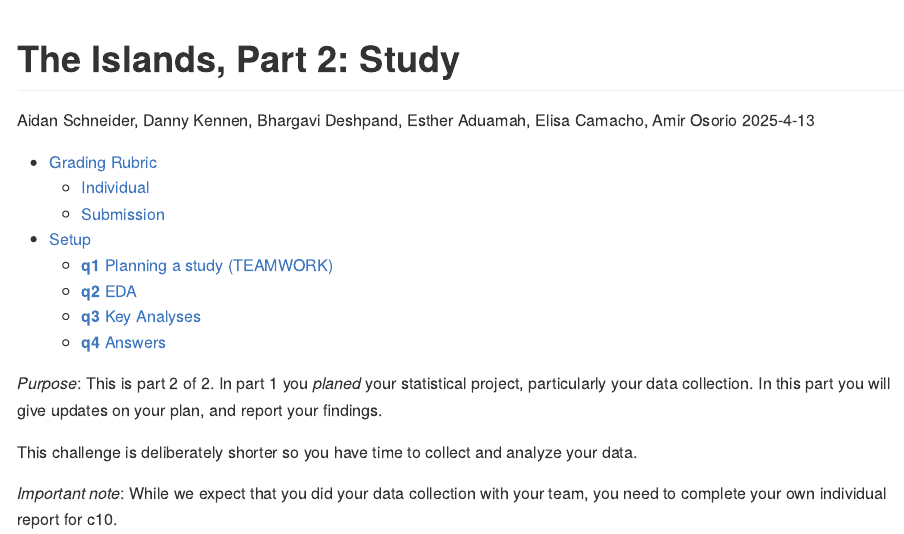
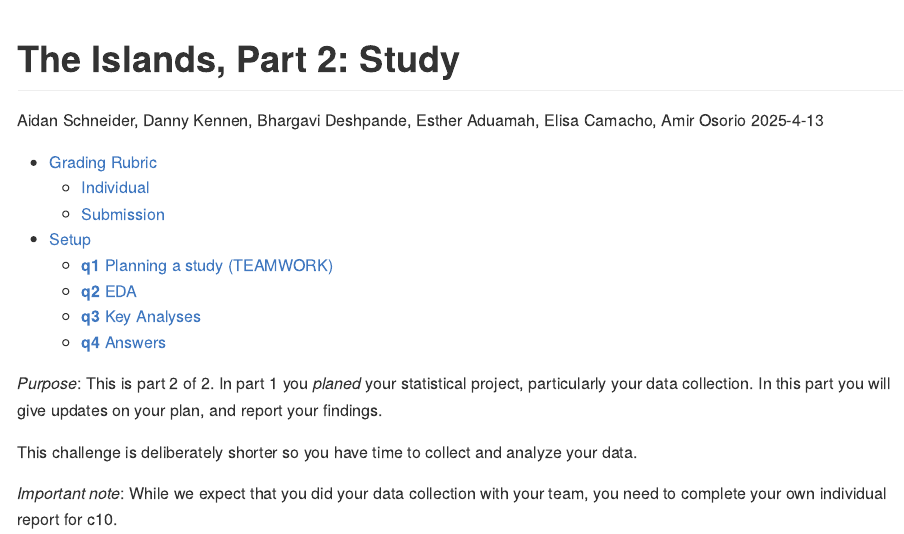
Before and after one commit to aidanschneider/c10_islands_pt2_group_12, an R Markdown document (c10-islands-pt2-assignment.Rmd): the page in a window 1100 px wide, from its top. Rendered offline with R 4.5, knitr and Pandoc, with nearby package versions.

Commit message:
Added "e"

```diff
--- a/c10-islands-pt2-assignment.Rmd
+++ b/c10-islands-pt2-assignment.Rmd
@@ -1,6 +1,6 @@
 ---
 title: "The Islands, Part 2: Study"
-author: "Aidan Schneider, Danny Kennen, Bhargavi Deshpand, Esther Aduamah, Elisa Camacho, Amir Osorio"
+author: "Aidan Schneider, Danny Kennen, Bhargavi Deshpande, Esther Aduamah, Elisa Camacho, Amir Osorio"
 date: 2025-4-13
 output:
   github_document:
```
